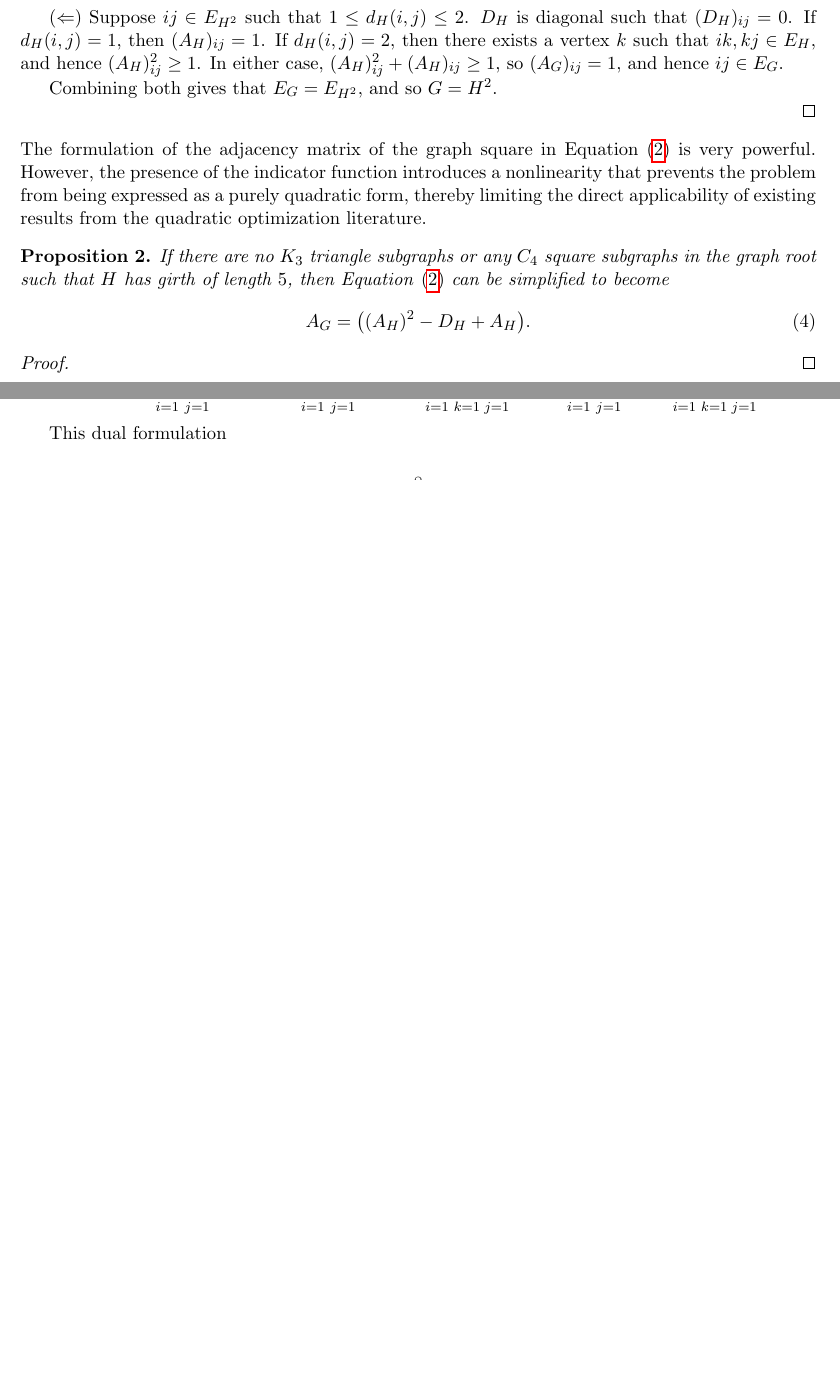
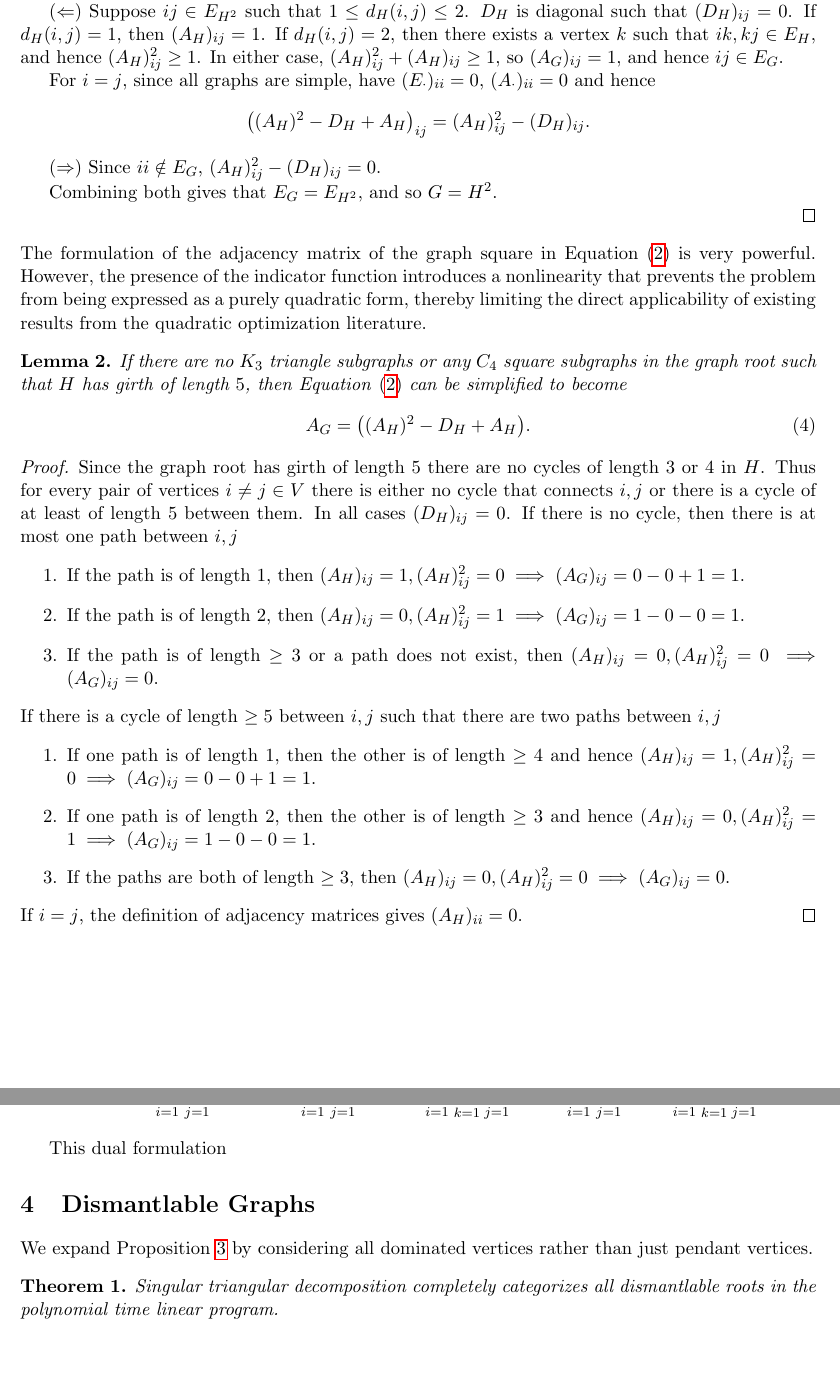
Before and after one commit to Hellwoodoo/Graph-Squares, a LaTeX paper (Optimization of Graph Squares/Optimization of Graph Squares.tex): two parts of pages 3 and 8 of 16 before the commit and two parts of pages 3 and 9 of 17 after it, joined at a grey line, cut so that both start at the same text, the shorter picture padded with empty space. Compiled offline with pdfLaTeX.

Commit message:
Update .tex file

```diff
--- a/Optimization of Graph Squares/Optimization of Graph Squares.tex
+++ b/Optimization of Graph Squares/Optimization of Graph Squares.tex
@@ -118,6 +118,15 @@ $D_H$ is diagonal such that $(D_H)_{ij} = 0$. If $d_H(i,j) = 1$, then $(A_H)_{ij
 If $d_H(i,j) = 2$, then there exists a vertex $k$ such that $ik, kj \in E_H$, and hence $(A_H)^2_{ij} \geq 1$.
 In either case, $(A_H)^2_{ij} + (A_H)_{ij} \geq 1$, so $(A_G)_{ij} = 1$, and hence $ij \in E_G$.
 
+For $i = j$, since all graphs are simple, have $(E_{\cdot})_{ii} = 0$, $(A_{\cdot})_{ii} = 0$ and hence
+\[
+\big((A_H)^2 - D_H + A_H\big)_{ij} = (A_H)^2_{ij} - (D_H)_{ij}.
+\]
+
+($\Rightarrow$)
+Since $ii \notin E_G$,  $(A_H)^2_{ij} - (D_H)_{ij} = 0$.
+
+
 Combining both gives that $E_G = E_{H^2}$, and so $G = H^2$.
 
 \end{proof}
@@ -126,16 +135,31 @@ The formulation of the adjacency matrix of the graph square in Equation~\eqref{e
 However, the presence of the indicator function introduces a nonlinearity that prevents the problem from being expressed
 as a purely quadratic form, thereby limiting the direct applicability of existing results from the quadratic optimization literature.
 
-\begin{proposition}
+\begin{lemma}
   If there are no $K_3$ triangle subgraphs or any $C_4$ square subgraphs in the graph root such that $H$ has girth of length $5$,
   then  Equation~\eqref{eq::fund_adj_eq_undirected} can be simplified to become
   \begin{equation} \label{eq::fund_adj_eq_undirected_no_indicator}
     A_G = \big((A_H)^2 - D_H + A_H\big).
   \end{equation}
-\end{proposition}
+\end{lemma}
 
 \begin{proof}
-
+  Since the graph root has girth of length $5$ there are no cycles of length $3$ or $4$ in $H$.
+  Thus for every pair of vertices $i \neq j \in V$ there is either no cycle that connects $i,j$ or there
+  is a cycle of at least of length $5$ between them. In all cases $(D_H)_{ij} = 0$.
+  If there is no cycle, then there is at most one path between $i,j$
+  \begin{enumerate}
+    \item If the path is of length $1$, then $(A_H)_{ij} = 1, (A_H)^2_{ij} = 0 \implies (A_G)_{ij} = 0 - 0 + 1 = 1$.
+    \item If the path is of length $2$, then $(A_H)_{ij} = 0, (A_H)^2_{ij} = 1 \implies (A_G)_{ij} = 1 - 0 - 0 = 1$.
+    \item If the path is of length $\geq 3$ or a path does not exist, then $(A_H)_{ij} = 0, (A_H)^2_{ij} = 0 \implies (A_G)_{ij} = 0$.
+  \end{enumerate}
+  If there is a cycle of length $\geq 5$ between $i,j$ such that there are two paths between $i,j$
+  \begin{enumerate}
+    \item If one path is of length $1$, then the other is of length $\geq 4$ and hence $(A_H)_{ij} = 1, (A_H)^2_{ij} = 0 \implies (A_G)_{ij} = 0 - 0 + 1 = 1$.
+    \item If one path is of length $2$, then the other is of length $\geq 3$ and hence $(A_H)_{ij} = 0, (A_H)^2_{ij} = 1 \implies (A_G)_{ij} = 1 - 0 - 0 = 1$.
+    \item If the paths are both of length $\geq 3$,  then $(A_H)_{ij} = 0, (A_H)^2_{ij} = 0 \implies (A_G)_{ij} = 0$.
+  \end{enumerate}
+  If $i = j$, the definition of adjacency matrices gives $(A_H)_{ii} = 0$.
 \end{proof}
 
 \subsection{Integer Program} \label{subsec::IP}
@@ -648,6 +675,15 @@ g_{ij}\delta_{ij}
 \]
 
 This dual formulation
+
+\section{Dismantlable Graphs}
+
+We expand Proposition~\ref{prop::singular_triangular_decomposition_proposition} by considering all dominated vertices rather than
+just pendant vertices.
+\begin{theorem} \label{theorem::dismantlable_roots_theorem}
+  Singular triangular decomposition completely categorizes all dismantlable roots in the polynomial time linear program.
+\end{theorem}
+
 
 \appendix
 
```
Also changed, not shown: Optimization of Graph Squares/Optimization of Graph Squares.pdf, Optimization of Graph Squares/Optimization of Graph Squares.tex (15 more changed lines).
